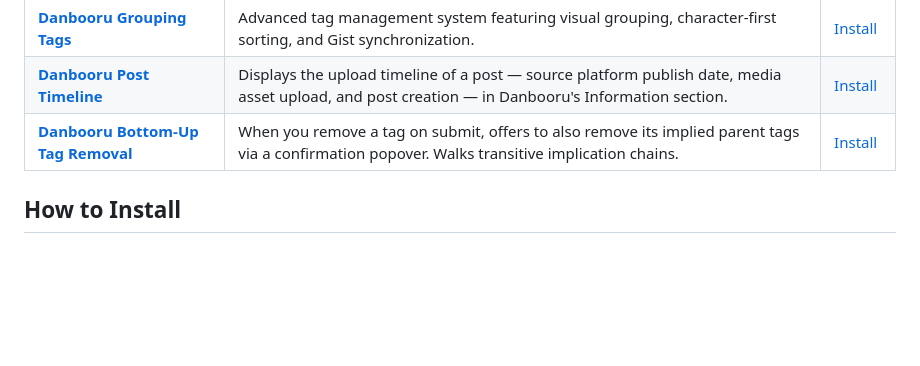
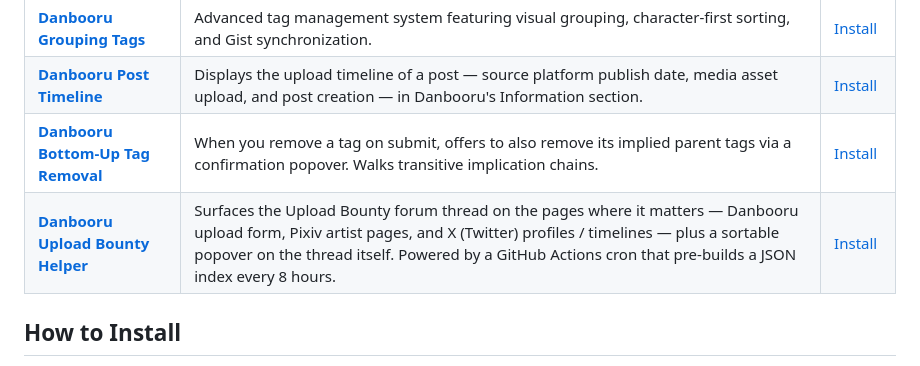
Before and after one commit to AkaringoP/JavaScripts, a Markdown page: README.md, the part around the change. GitHub-like rendering; blank space fills up the shorter version.

```diff
--- a/README.md
+++ b/README.md
@@ -19,6 +19,7 @@ A collection of UserScripts developed by **AkaringoP** (with Claude Code).
 | **[Danbooru Grouping Tags](./GroupingTags)** | Advanced tag management system featuring visual grouping, character-first sorting, and Gist synchronization. | [Install](https://github.com/AkaringoP/JavaScripts/raw/build/groupingtags.user.js) |
 | **[Danbooru Post Timeline](./PostTimeline)** | Displays the upload timeline of a post — source platform publish date, media asset upload, and post creation — in Danbooru's Information section. | [Install](https://github.com/AkaringoP/JavaScripts/raw/refs/heads/main/PostTimeline/PostTimeline.user.js) |
 | **[Danbooru Bottom-Up Tag Removal](./BottomUpTagRemoval)** | When you remove a tag on submit, offers to also remove its implied parent tags via a confirmation popover. Walks transitive implication chains. | [Install](https://github.com/AkaringoP/JavaScripts/raw/refs/heads/main/BottomUpTagRemoval/BottomUpTagRemoval.user.js) |
+| **[Danbooru Upload Bounty Helper](./UploadBountyHelper)** | Surfaces the Upload Bounty forum thread on the pages where it matters — Danbooru upload form, Pixiv artist pages, and X (Twitter) profiles / timelines — plus a sortable popover on the thread itself. Powered by a GitHub Actions cron that pre-builds a JSON index every 8 hours. | [Install](https://github.com/AkaringoP/JavaScripts/raw/refs/heads/main/UploadBountyHelper/UploadBountyHelper.user.js) |
 
 ## How to Install
 
```
Also changed, not shown: UploadBountyHelper/CLAUDE.md (added, +167 -0 lines), UploadBountyHelper/README.md (added, +146 -0 lines).
